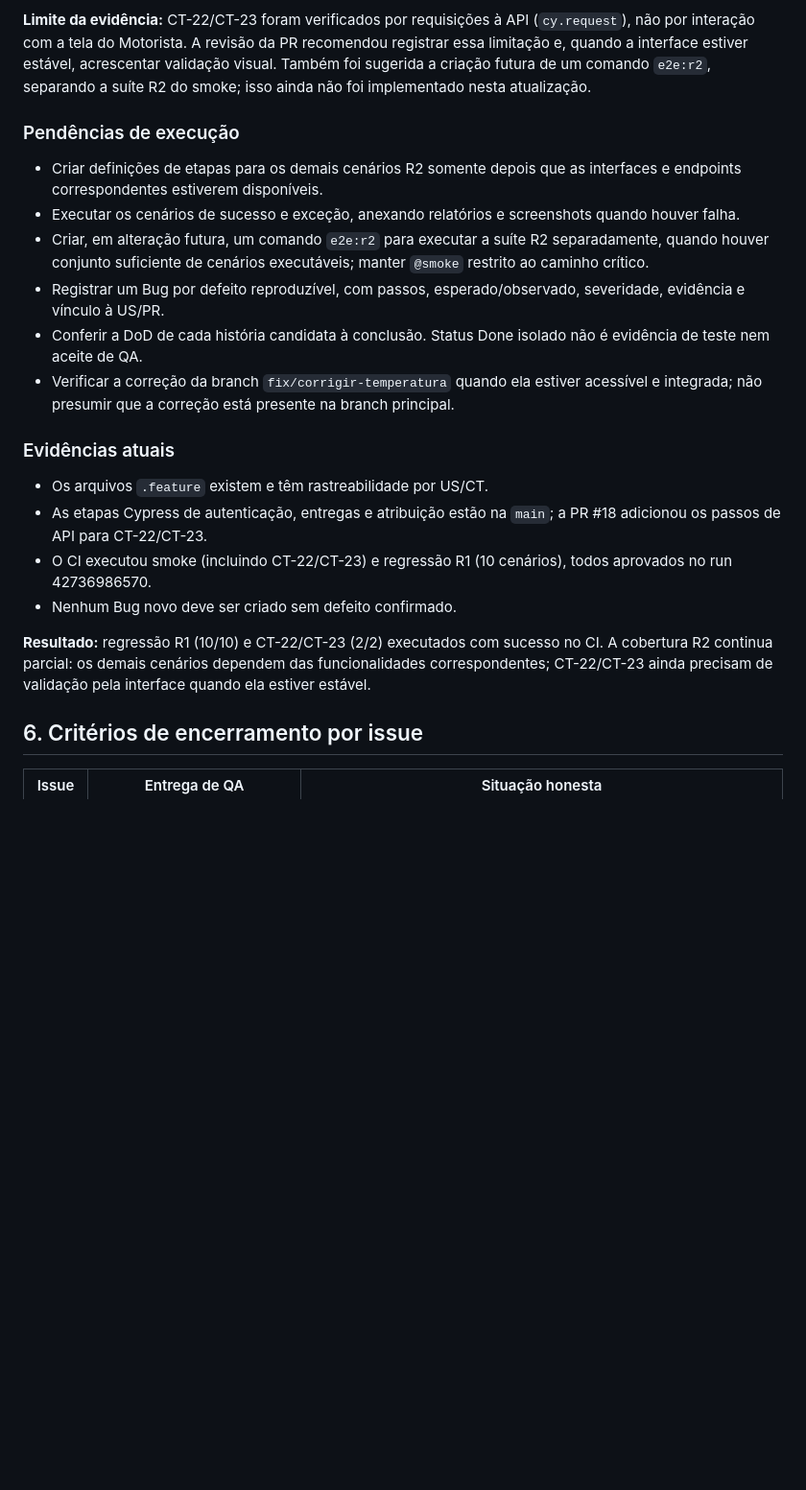
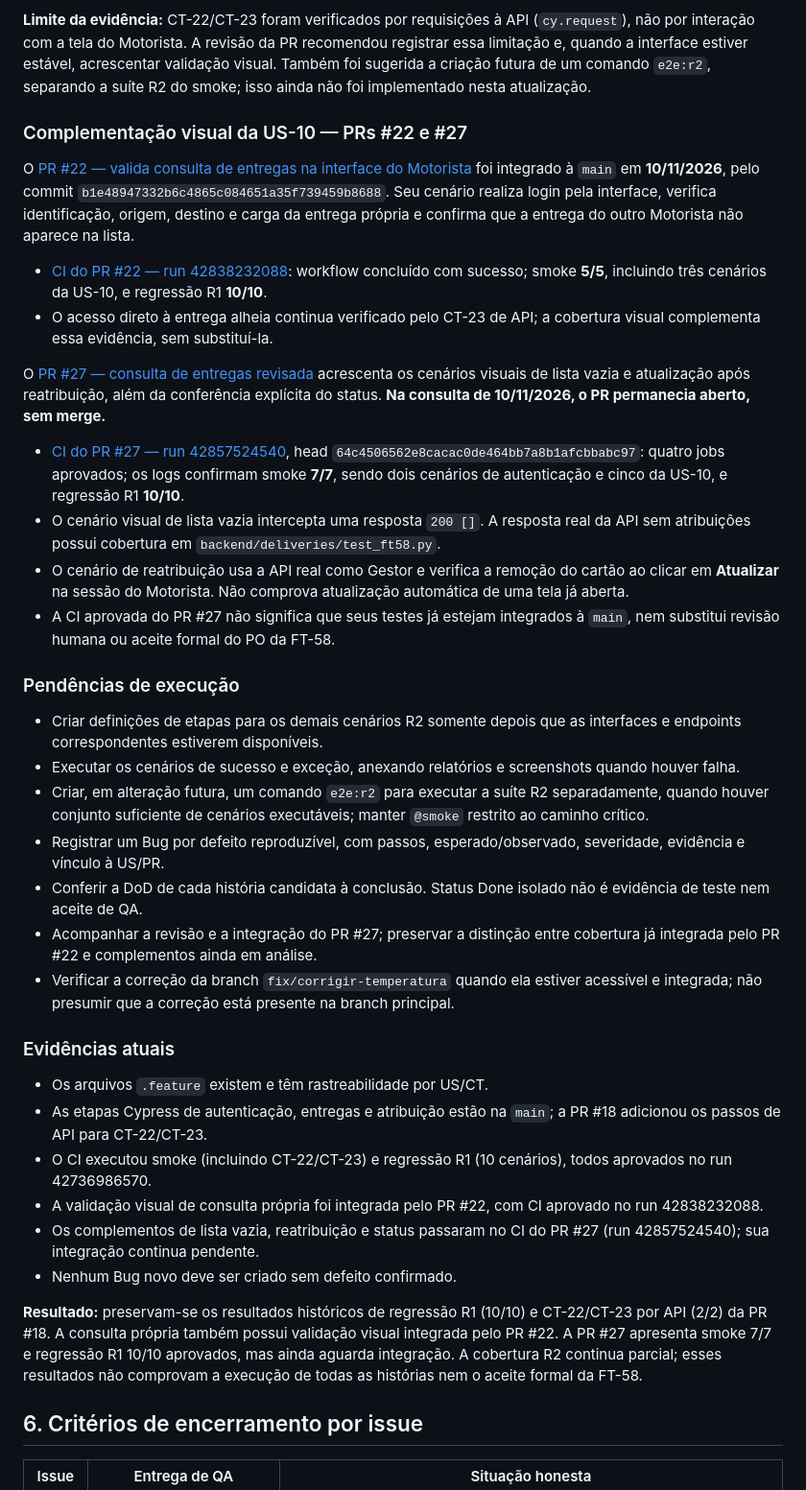
Before and after one commit to moon-byme/feneme-tech, a Markdown page: docs/qa/sprint-2-plano-evidencias.md, the part around one of its changes. Shown at 96% size. GitHub-like rendering; blank space fills up the shorter version.

```diff
--- a/docs/qa/sprint-2-plano-evidencias.md
+++ b/docs/qa/sprint-2-plano-evidencias.md
@@ -133,6 +135,20 @@ A PR [#18 — automatiza visibilidade das entregas do Motorista](https://github.
 
 **Limite da evidência:** CT-22/CT-23 foram verificados por requisições à API (`cy.request`), não por interação com a tela do Motorista. A revisão da PR recomendou registrar essa limitação e, quando a interface estiver estável, acrescentar validação visual. Também foi sugerida a criação futura de um comando `e2e:r2`, separando a suíte R2 do smoke; isso ainda não foi implementado nesta atualização.
 
+### Complementação visual da US-10 — PRs #22 e #27
+
+O [PR #22 — valida consulta de entregas na interface do Motorista](https://github.com/moon-byme/feneme-tech/pull/22) foi integrado à `main` em **10/11/2026**, pelo commit `b1e48947332b6c4865c084651a35f739459b8688`. Seu cenário realiza login pela interface, verifica identificação, origem, destino e carga da entrega própria e confirma que a entrega do outro Motorista não aparece na lista.
+
+- [CI do PR #22 — run 42838232088](https://github.com/moon-byme/feneme-tech/actions/runs/42838232088): workflow concluído com sucesso; smoke **5/5**, incluindo três cenários da US-10, e regressão R1 **10/10**.
+- O acesso direto à entrega alheia continua verificado pelo CT-23 de API; a cobertura visual complementa essa evidência, sem substituí-la.
+
+O [PR #27 — consulta de entregas revisada](https://github.com/moon-byme/feneme-tech/pull/27) acrescenta os cenários visuais de lista vazia e atualização após reatribuição, além da conferência explícita do status. **Na consulta de 10/11/2026, o PR permanecia aberto, sem merge.**
+
+- [CI do PR #27 — run 42857524540](https://github.com/moon-byme/feneme-tech/actions/runs/42857524540), head `64c4506562e8cacac0de464bb7a8b1afcbbabc97`: quatro jobs aprovados; os logs confirmam smoke **7/7**, sendo dois cenários de autenticação e cinco da US-10, e regressão R1 **10/10**.
+- O cenário visual de lista vazia intercepta uma resposta `200 []`. A resposta real da API sem atribuições possui cobertura em `backend/deliveries/test_ft58.py`.
+- O cenário de reatribuição usa a API real como Gestor e verifica a remoção do cartão ao clicar em **Atualizar** na sessão do Motorista. Não comprova atualização automática de uma tela já aberta.
+- A CI aprovada do PR #27 não significa que seus testes já estejam integrados à `main`, nem substitui revisão humana ou aceite formal do PO da FT-58.
+
 ### Pendências de execução
 
 - Criar definições de etapas para os demais cenários R2 somente depois que as interfaces e endpoints correspondentes estiverem disponíveis.
@@ -140,6 +156,7 @@ A PR [#18 — automatiza visibilidade das entregas do Motorista](https://github.
 - Criar, em alteração futura, um comando `e2e:r2` para executar a suíte R2 separadamente, quando houver conjunto suficiente de cenários executáveis; manter `@smoke` restrito ao caminho crítico.
 - Registrar um Bug por defeito reproduzível, com passos, esperado/observado, severidade, evidência e vínculo à US/PR.
 - Conferir a DoD de cada história candidata à conclusão. Status Done isolado não é evidência de teste nem aceite de QA.
+- Acompanhar a revisão e a integração do PR #27; preservar a distinção entre cobertura já integrada pelo PR #22 e complementos ainda em análise.
 - Verificar a correção da branch `fix/corrigir-temperatura` quando ela estiver acessível e integrada; não presumir que a correção está presente na branch principal.
 
 ### Evidências atuais
@@ -147,9 +164,11 @@ A PR [#18 — automatiza visibilidade das entregas do Motorista](https://github.
 - Os arquivos `.feature` existem e têm rastreabilidade por US/CT.
 - As etapas Cypress de autenticação, entregas e atribuição estão na `main`; a PR #18 adicionou os passos de API para CT-22/CT-23.
 - O CI executou smoke (incluindo CT-22/CT-23) e regressão R1 (10 cenários), todos aprovados no run 42736986570.
+- A validação visual de consulta própria foi integrada pelo PR #22, com CI aprovado no run 42838232088.
+- Os complementos de lista vazia, reatribuição e status passaram no CI do PR #27 (run 42857524540); sua integração continua pendente.
 - Nenhum Bug novo deve ser criado sem defeito confirmado.
 
-**Resultado:** regressão R1 (10/10) e CT-22/CT-23 (2/2) executados com sucesso no CI. A cobertura R2 continua parcial: os demais cenários dependem das funcionalidades correspondentes; CT-22/CT-23 ainda precisam de validação pela interface quando ela estiver estável.
+**Resultado:** preservam-se os resultados históricos de regressão R1 (10/10) e CT-22/CT-23 por API (2/2) da PR #18. A consulta própria também possui validação visual integrada pelo PR #22. A PR #27 apresenta smoke 7/7 e regressão R1 10/10 aprovados, mas ainda aguarda integração. A cobertura R2 continua parcial; esses resultados não comprovam a execução de todas as histórias nem o aceite formal da FT-58.
 
 ## 6. Critérios de encerramento por issue
 
```
Also changed, not shown: other parts of docs/qa/sprint-2-plano-evidencias.md (+7 -5 lines), README.md (+4 -0 lines).
